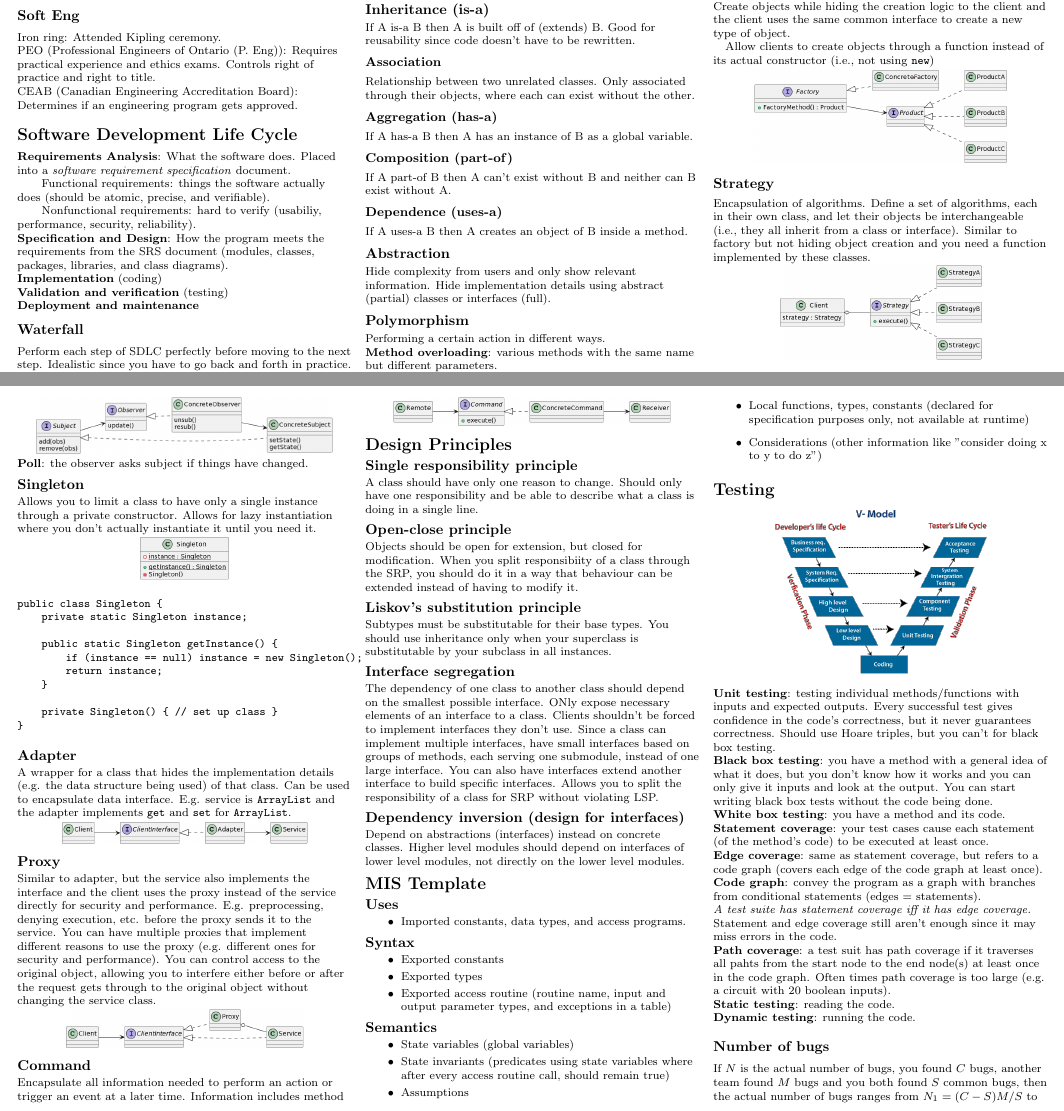
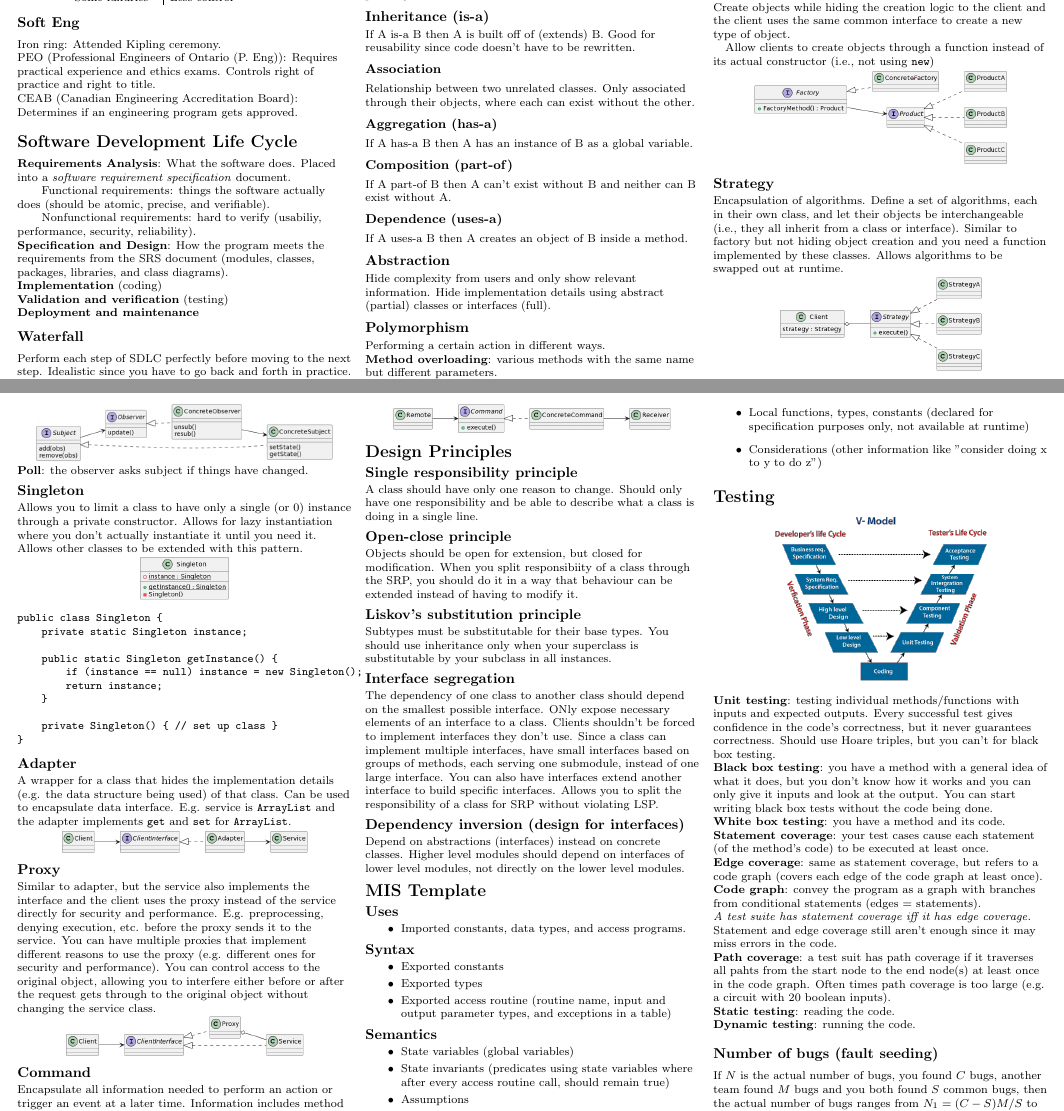
Before and after one commit to geon-youn/cheatsheets, a LaTeX document (CS 2ME3/2ME3.tex): two parts of pages 1 and 2 of 2, joined at a grey line, cut so that both start at the same text. Compiled offline with pdfLaTeX.

Commit message:
Add fault seeding to bug counting

```diff
--- a/CS 2ME3/2ME3.tex
+++ b/CS 2ME3/2ME3.tex
@@ -123,7 +123,7 @@ Create objects while hiding the creation logic to the client and the client uses
 \quad Allow clients to create objects through a function instead of its actual constructor (i.e., not using \texttt{new})\\
 {\centering\includegraphics[scale=0.4]{img/factory.png}\par}
 \subsection{Strategy}
-Encapsulation of algorithms. Define a set of algorithms, each in their own class, and let their objects be interchangeable (i.e., they all inherit from a class or interface). Similar to factory but not hiding object creation and you need a function implemented by these classes.\\
+Encapsulation of algorithms. Define a set of algorithms, each in their own class, and let their objects be interchangeable (i.e., they all inherit from a class or interface). Similar to factory but not hiding object creation and you need a function implemented by these classes. Allows algorithms to be swapped out at runtime.\\
 {\centering\includegraphics[scale=0.4]{img/strategy.png}\par}
 \subsection{Observer}
 Subjects maintain a list of observers and automatically notifies them of any state changes. Observers can unsub and resub to the subject. Variations of observers:\\
@@ -133,7 +133,7 @@ Subjects maintain a list of observers and automatically notifies them of any sta
 {\centering\includegraphics[scale=0.4]{img/observer_pull.png}\par}
 \textbf{Poll}: the observer asks subject if things have changed.\\
 \subsection{Singleton}
-Allows you to limit a class to have only a single instance through a private constructor. Allows for lazy instantiation where you don't actually instantiate it until you need it.\\
+Allows you to limit a class to have only a single (or 0) instance through a private constructor. Allows for lazy instantiation where you don't actually instantiate it until you need it. Allows other classes to be extended with this pattern.\\
 {\centering\includegraphics[scale=0.4]{img/singleton.png}\par}
 \begin{verbatim}
 public class Singleton {
@@ -200,7 +200,7 @@ Statement and edge coverage still aren't enough since it may miss errors in the
 \textbf{Path coverage}: a test suit has path coverage if it traverses all pahts from the start node to the end node(s) at least once in the code graph. Often times path coverage is too large (e.g. a circuit with 20 boolean inputs).\\
 \textbf{Static testing}: reading the code.\\
 \textbf{Dynamic testing}: running the code.
-\subsection{Number of bugs}
+\subsection{Number of bugs (fault seeding)}
 If $N$ is the actual number of bugs, you found $C$ bugs, another team found $M$ bugs and you both found $S$ common bugs, then the actual number of bugs ranges from $N_1=(C-S)M/S$ to $N_2=(M-S)C/S$.\\
 Assumes that $M/S = N/(C-S)$. I.e. the ratio of marked fish to caught marked fish resembles actual fish to caught actual fish, but it might not be really true since marked fish are easier to catch.
 \end{multicols}
```
Also changed, not shown: CS 2ME3/2ME3.pdf, 4 other files.
